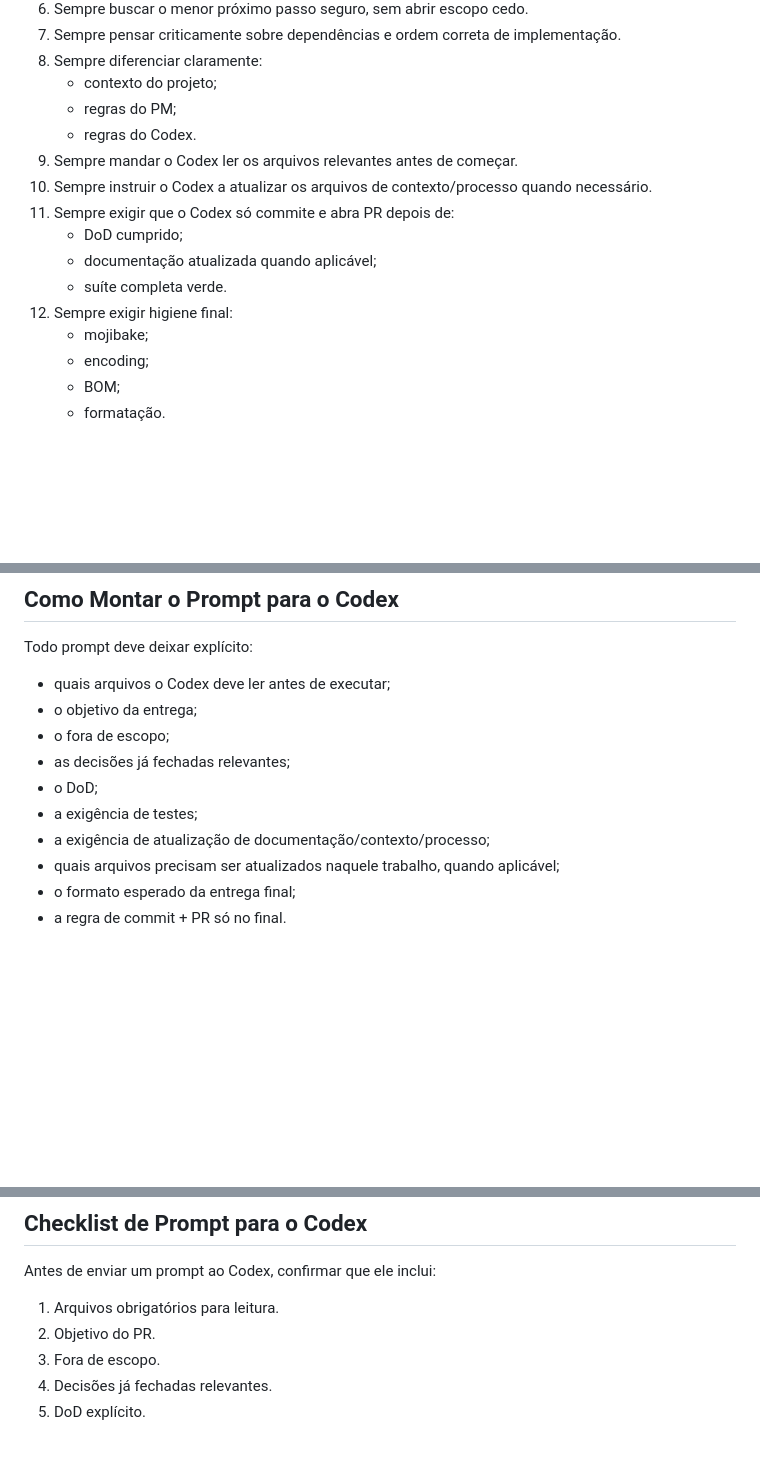
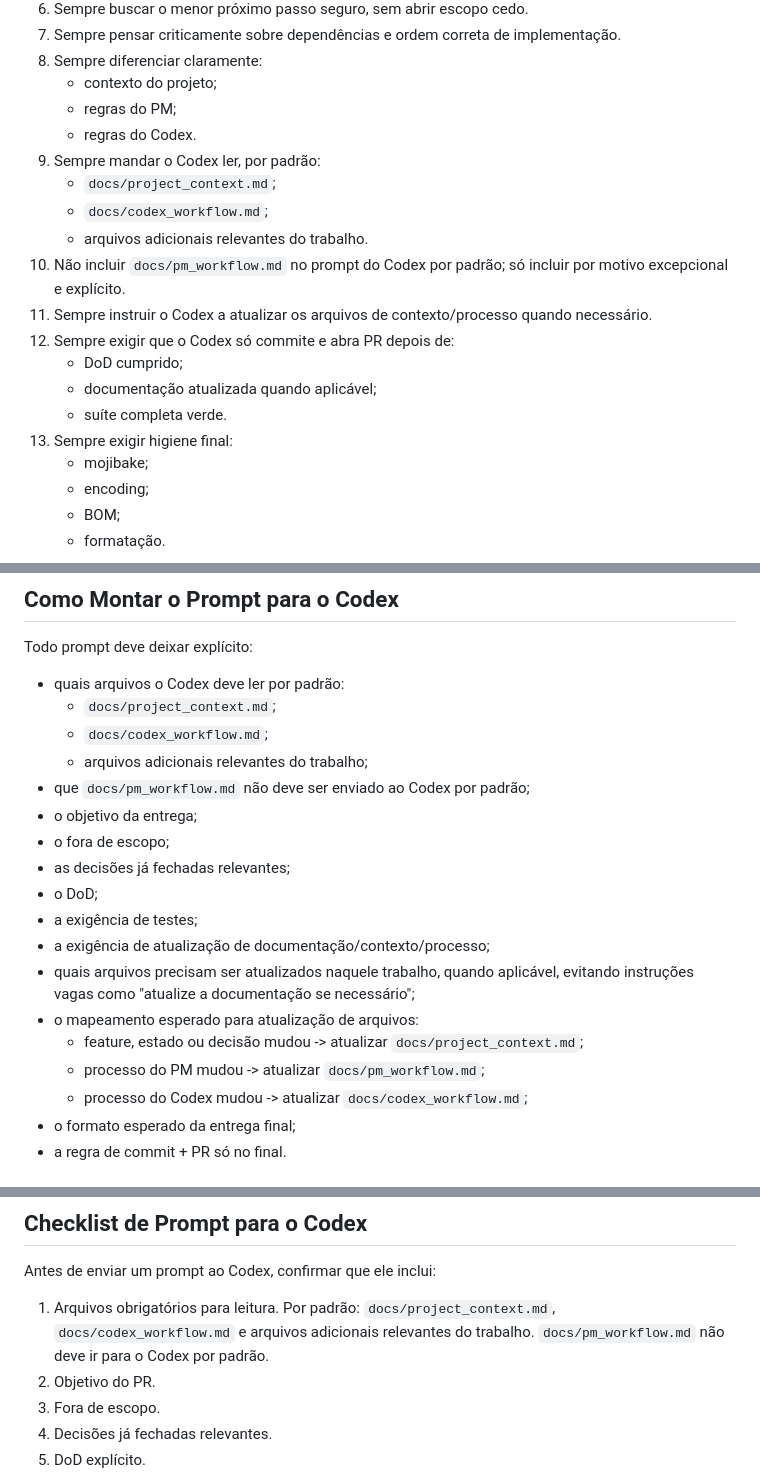
Before and after one commit to eduardokauer/finance_control, a Markdown page: docs/pm_workflow.md, 3 parts joined by grey strips. Rendered like a GitHub page; blank space fills up the shorter version.

Commit message:
clarify default read set between pm and codex

```diff
--- a/docs/pm_workflow.md
+++ b/docs/pm_workflow.md
@@ -21,13 +21,17 @@ Leitura obrigatória antes de atuar:
    - contexto do projeto;
    - regras do PM;
    - regras do Codex.
-9. Sempre mandar o Codex ler os arquivos relevantes antes de começar.
-10. Sempre instruir o Codex a atualizar os arquivos de contexto/processo quando necessário.
-11. Sempre exigir que o Codex só commite e abra PR depois de:
+9. Sempre mandar o Codex ler, por padrão:
+   - `docs/project_context.md`;
+   - `docs/codex_workflow.md`;
+   - arquivos adicionais relevantes do trabalho.
+10. Não incluir `docs/pm_workflow.md` no prompt do Codex por padrão; só incluir por motivo excepcional e explícito.
+11. Sempre instruir o Codex a atualizar os arquivos de contexto/processo quando necessário.
+12. Sempre exigir que o Codex só commite e abra PR depois de:
     - DoD cumprido;
     - documentação atualizada quando aplicável;
     - suíte completa verde.
-12. Sempre exigir higiene final:
+13. Sempre exigir higiene final:
     - mojibake;
     - encoding;
     - BOM;
@@ -44,14 +48,22 @@ Leitura obrigatória antes de atuar:
 ## Como Montar o Prompt para o Codex
 
 Todo prompt deve deixar explícito:
-- quais arquivos o Codex deve ler antes de executar;
+- quais arquivos o Codex deve ler por padrão:
+  - `docs/project_context.md`;
+  - `docs/codex_workflow.md`;
+  - arquivos adicionais relevantes do trabalho;
+- que `docs/pm_workflow.md` não deve ser enviado ao Codex por padrão;
 - o objetivo da entrega;
 - o fora de escopo;
 - as decisões já fechadas relevantes;
 - o DoD;
 - a exigência de testes;
 - a exigência de atualização de documentação/contexto/processo;
-- quais arquivos precisam ser atualizados naquele trabalho, quando aplicável;
+- quais arquivos precisam ser atualizados naquele trabalho, quando aplicável, evitando instruções vagas como "atualize a documentação se necessário";
+- o mapeamento esperado para atualização de arquivos:
+  - feature, estado ou decisão mudou -> atualizar `docs/project_context.md`;
+  - processo do PM mudou -> atualizar `docs/pm_workflow.md`;
+  - processo do Codex mudou -> atualizar `docs/codex_workflow.md`;
 - o formato esperado da entrega final;
 - a regra de commit + PR só no final.
 
@@ -88,6 +100,8 @@ Na revisão do PR, o PM deve checar:
 Antes de enviar um prompt ao Codex, confirmar que ele inclui:
 
 1. Arquivos obrigatórios para leitura.
+   Por padrão: `docs/project_context.md`, `docs/codex_workflow.md` e arquivos adicionais relevantes do trabalho.
+   `docs/pm_workflow.md` não deve ir para o Codex por padrão.
 2. Objetivo do PR.
 3. Fora de escopo.
 4. Decisões já fechadas relevantes.
```
Also changed, not shown: docs/codex_workflow.md (+9 -6 lines).
